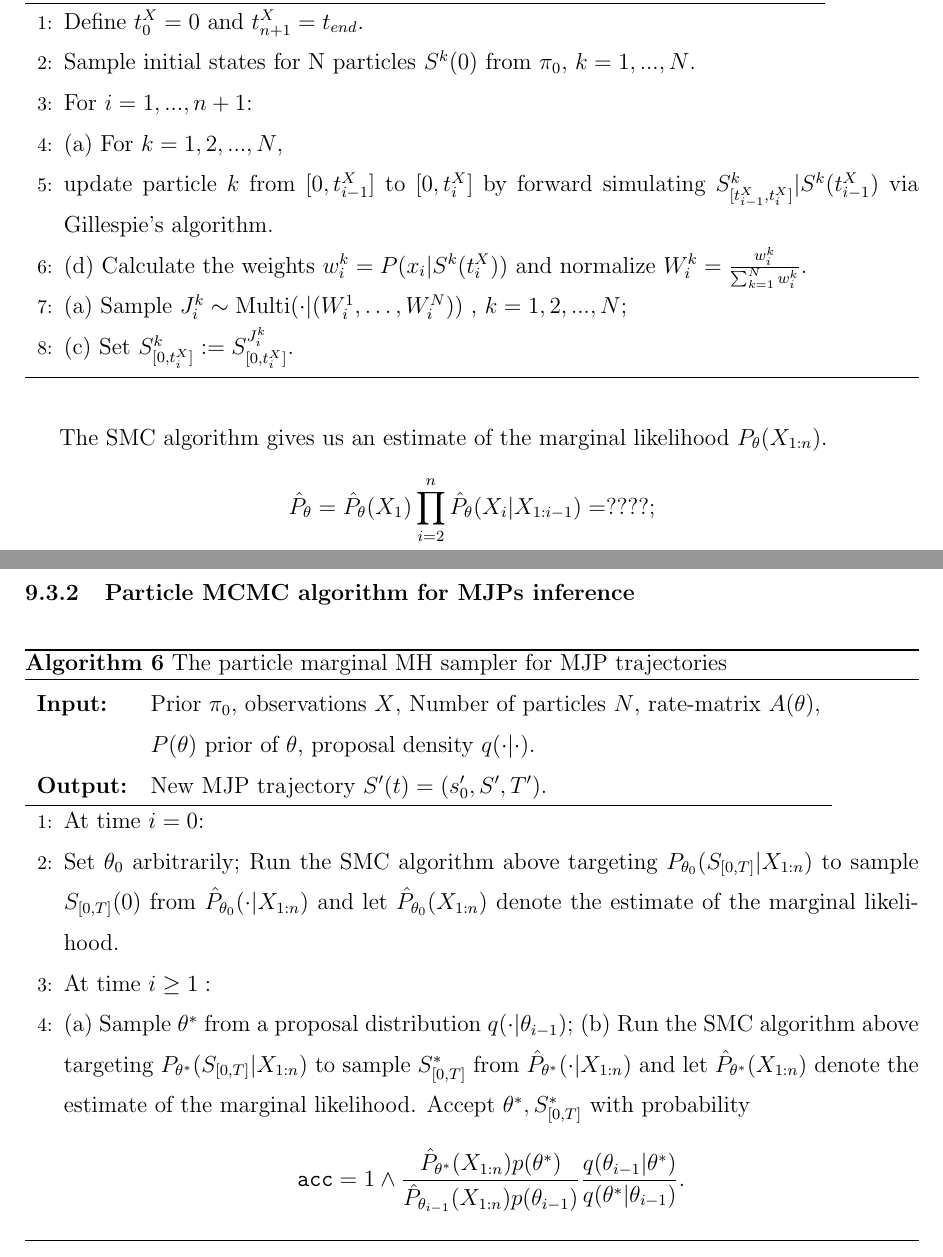
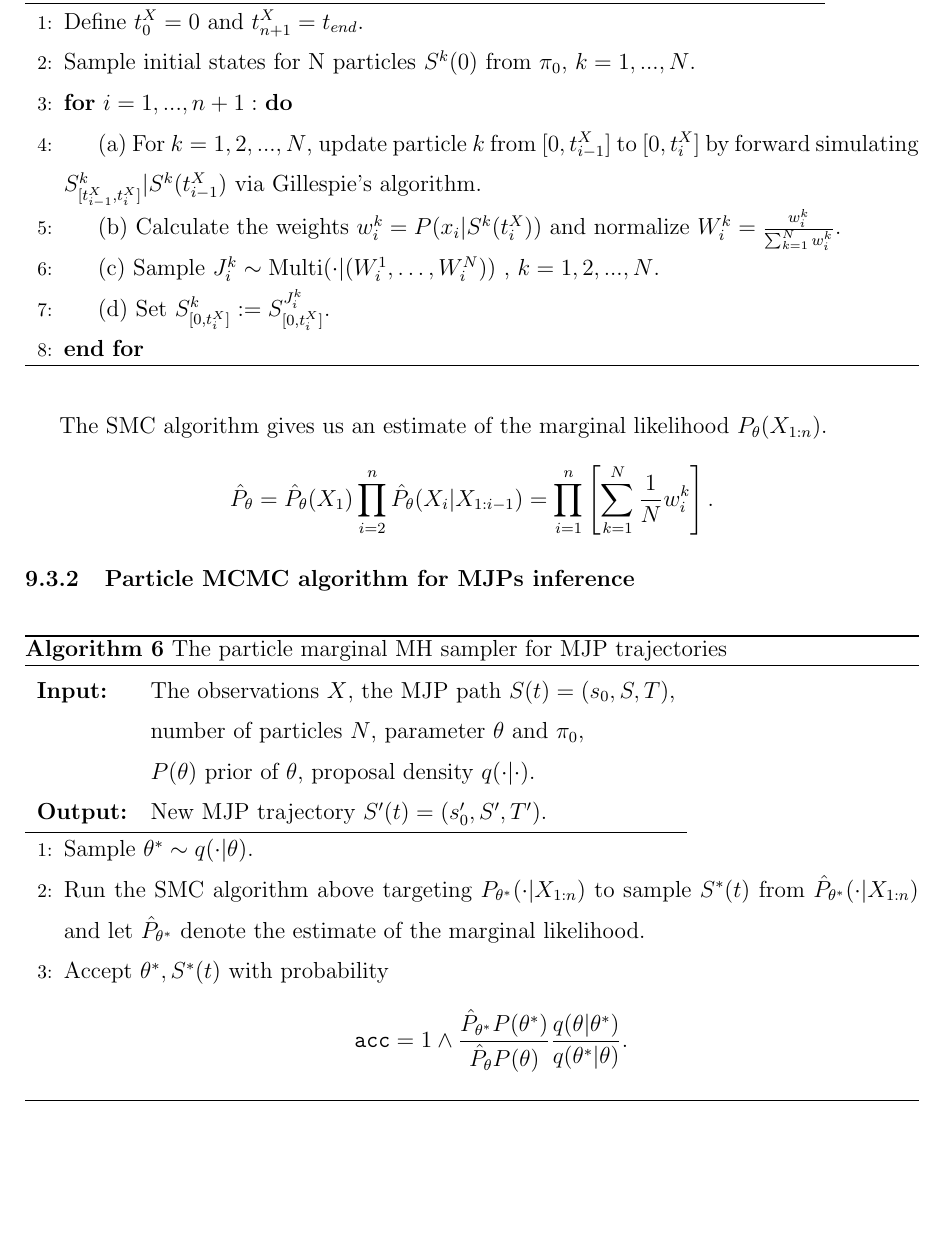
Before and after one commit to boqian1000/MJP_Boqian, a LaTeX paper (tex_file/jcgs/jcgs_mjp_mh.tex, which reads tex_file/jcgs/appendix.tex): two parts of pages 45 and 46 of 53 before the commit and part of page 45 of 52 after it, the two joined at a grey line, cut so that both start at the same text, the shorter picture padded with empty space. Compiled offline with pdfLaTeX.

Commit message:
pmcmc updated

```diff
--- a/tex_file/jcgs/appendix.tex
+++ b/tex_file/jcgs/appendix.tex
@@ -34,24 +34,24 @@ For the $i$th observation $x_i$ at time $t^X_i$, denote the likelihood for $S(t^
 \State Define $t^X_0 = 0$ and $t^X_{n+1} = t_{end}$. %Define $J^k_0$
 \State
 Sample initial states for N particles $S^k(0)$ from $\pi_0$, $k = 1,...,N$.
-\State For $i = 1, ..., n+1$:\\
-\noindent \noindent (a) For $k = 1,2,...,N$,\\ update particle $k$ from $[0,t^X_{i-1}]$ to $[0,t^X_i]$ by forward simulating $S_{[t^X_{i -1},t^X_i]}^k|S^k(t^X_{i-1})$ via Gillespie's algorithm. \\
+\For{$i = 1, ..., n+1:$}
+%\State For $i = 1, ..., n+1$:\\
+	\State (a) For $k = 1,2,...,N$, update particle $k$ from $[0,t^X_{i-1}]$ to $[0,t^X_i]$ by forward simulating $S_{[t^X_{i -1},t^X_i]}^k|S^k(t^X_{i-1})$ via Gillespie's algorithm.
 %\noindent \noindent (b) Sample $S_{[t^X_{i -1},t^X_i]}^k \sim q_\theta^i(\cdot| X_i, S_{[0, t_{i-1}^X]}^{J_{i-1}^k})$, $k = 1,2,...,N$;\\
 %\boqian{Simulate $S_{[t^X_{i -1},t^X_i]}^k|S^{J_{i-1}^k}_{t^X_{i-1}}$ via Gillespie's algorithm, for $k = 1,2,...,N$;}
-\noindent \noindent (d) Calculate the weights $w^k_i = P(x_i|S^k(t^X_i))$
+	\State (b) Calculate the weights $w^k_i = P(x_i|S^k(t^X_i))$
 and normalize
-$W^k_i = \frac{w^k_i}{\sum_{k = 1}^N w^k_i}.$ \\
-%
-%
-\noindent \noindent (a) Sample $J_{i}^k \sim \text{Multi}(\cdot| (W^1_{i},\dotsc,W^N_{i}))$ , $k = 1,2,...,N$;\\
-\noindent \noindent (c) Set $S_{[0, t^X_i]}^k := S_{[0,t^X_i]}^{J^k_i}$.
+$W^k_i = \frac{w^k_i}{\sum_{k = 1}^N w^k_i}.$
+	\State (c) Sample $J_{i}^k \sim \text{Multi}(\cdot| (W^1_{i},\dotsc,W^N_{i}))$ , $k = 1,2,...,N$.
+	\State (d) Set $S_{[0, t^X_i]}^k := S_{[0,t^X_i]}^{J^k_i}$.
+	\EndFor
 \end{algorithmic}
 \end{algorithm}
 
 %At time $t_{end}$ uniformly pick a particle. It
 
 The SMC algorithm gives us an estimate of the marginal likelihood $P_\theta(X_{1:n})$.
-$$ \hat{P}_{\theta} = \hat{P}_{\theta}(X_1) \prod_{i = 2}^n \hat{P}_{\theta}(X_i| X_{1: i- 1}) = ????;$$
+$$ \hat{P}_{\theta} = \hat{P}_{\theta}(X_1) \prod_{i = 2}^n \hat{P}_{\theta}(X_i| X_{1: i- 1}) = \prod_{i = 1}^n \left[ \sum_{k = 1}^N  \frac{1}{N} w_i^k \right].$$
 %where $\hat{P}_{\theta}(X_i| X_{1: i- 1}) = \sum_{k = 1} ^ N w_i(S_{[t_0^X, t_I^X]}^k).$
 
 
@@ -61,20 +61,20 @@ $$ \hat{P}_{\theta} = \hat{P}_{\theta}(X_1) \prod_{i = 2}^n \hat{P}_{\theta}(X_i
   \caption{The particle marginal MH sampler for MJP trajectories}
    \label{alg:SMC}
   \begin{tabular}{l l}
-   \textbf{Input:  } & \text{Prior $\pi_0$, observations $X$},
-                       \text{Number of particles $N$}, rate-matrix $A(\theta)$,\\
+   \textbf{Input:  } & \text{The observations $X$, the MJP path $S(t) = (s_0, S, T)$},\\
+                       &\text{number of particles $N$}, parameter $\theta$ and $\pi_0$,\\
                      & $P(\theta)$ prior of $\theta$, proposal density $q(\cdot|\cdot)$. \\
    \textbf{Output:  }& \text{New MJP trajectory $S' (t) = (s'_0, S', T')$}.\\
    \hline
    \end{tabular}
    \begin{algorithmic}[1]
-\State At time $i = 0$:\\
-\noindent Set $\theta_0$ arbitrarily;
-\noindent Run the SMC algorithm above targeting $P_{\theta_0}(S_{[0, T]} | X_{1:n})$ to sample $S_{[0, T]}(0)$ from $\hat{P}_{\theta_0}(\cdot | X_{1:n})$ and let $\hat{P}_{\theta_0}(X_{1:n})$ denote the estimate of the marginal likelihood.
-\State At time $i \geq 1:$\\
-\noindent \noindent (a) Sample $\theta^*$ from a proposal distribution $q(\cdot | \theta_{i - 1})$;
-\noindent \noindent (b) Run the SMC algorithm above targeting $P_{\theta^*}(S_{[0, T]} | X_{1:n})$ to sample $S_{[0, T]}^*$ from $\hat{P}_{\theta^*}(\cdot | X_{1:n})$ and let $\hat{P}_{\theta^*}(X_{1:n})$ denote the estimate of the marginal likelihood.
-\noindent Accept $\theta^*, S_{[0, T]}^*$ with probability $$ \mathtt{acc} = 1 \wedge \frac{\hat{P}_{\theta^*}(X_{1:n}) p(\theta^*)}{\hat{P}_{\theta_{i - 1}}(X_{1:n}) p(\theta_{i  - 1})} \frac{q(\theta_{i - 1} | \theta^*)}{q(\theta^* | \theta_{i - 1})}.$$
+%\State At time $i = 0$:\\
+%\noindent Set $\theta_0$ arbitrarily;
+%\noindent Run the SMC algorithm above targeting $P_{\theta_0}(S_{[0, T]} | X_{1:n})$ to sample $S_{[0, T]}(0)$ from $\hat{P}_{\theta_0}(\cdot | X_{1:n})$ and let $\hat{P}_{\theta_0}(X_{1:n})$ denote the estimate of the marginal likelihood.
+%\State At time $i \geq 1:$\\
+\State Sample $\theta^* \sim q(\cdot | \theta)$.
+\State Run the SMC algorithm above targeting $P_{\theta^*}(\cdot | X_{1:n})$ to sample $S^*(t)$ from $\hat{P}_{\theta^*}(\cdot | X_{1:n})$ and let $\hat{P}_{\theta^*}$ denote the estimate of the marginal likelihood.\\
+Accept $\theta^*, S^*(t)$ with probability $$ \mathtt{acc} = 1 \wedge \frac{\hat{P}_{\theta^*} P(\theta^*)}{\hat{P}_{\theta} P(\theta)} \frac{q(\theta | \theta^*)}{q(\theta^* | \theta)}.$$
 
 \end{algorithmic}
 \end{algorithm}
```
Also changed, not shown: tex_file/jcgs/figs/plot6.pdf, tex_file/jcgs/figs/plot6.svg.
